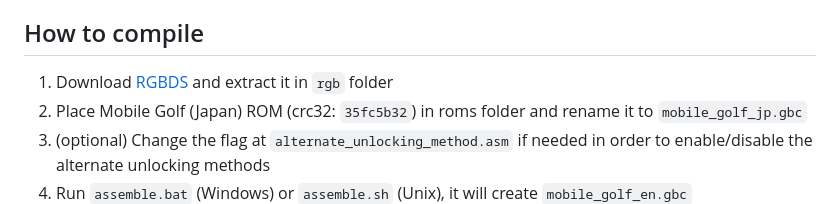
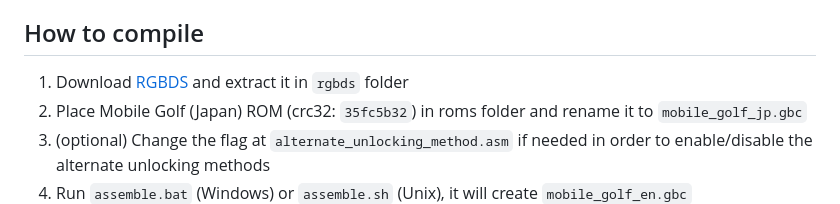
Before and after one commit to marcrobledo/mobile-golf-translation, a Markdown page: README.md, the part around the change. Rendered like a GitHub page.

Commit message:
fixed rgds folder name in readme

```diff
--- a/README.md
+++ b/README.md
@@ -69,7 +69,7 @@ Possible to-do list:
   There are a lot of untranslated strings yet that are related to the Net Clubhouse (online mode): competitions, connection error codes, etc. Since these are not accesible yet, they aren't needed for now. The script is extracted in `replace_strings` folder, so it should be pretty easy for anyone to translate them in a future.
 
 ## How to compile
-1. Download [RGBDS](https://github.com/rednex/rgbds/) and extract it in `rgb` folder
+1. Download [RGBDS](https://github.com/rednex/rgbds/) and extract it in `rgbds` folder
 2. Place Mobile Golf (Japan) ROM (crc32: `35fc5b32`) in roms folder and rename it to `mobile_golf_jp.gbc`
 3. (optional) Change the flag at `alternate_unlocking_method.asm` if needed in order to enable/disable the alternate unlocking methods
 4. Run `assemble.bat` (Windows) or `assemble.sh` (Unix), it will create `mobile_golf_en.gbc`
```
